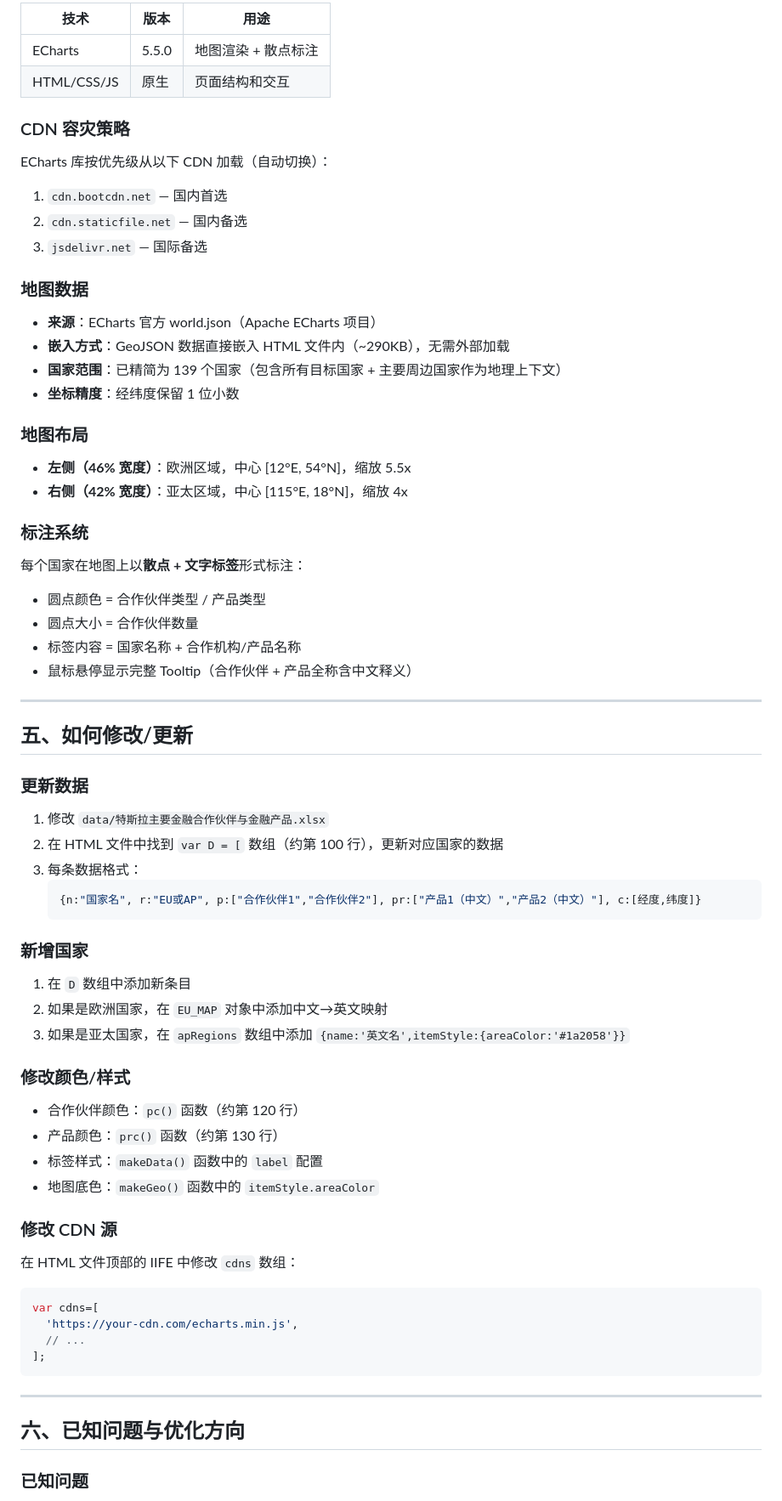
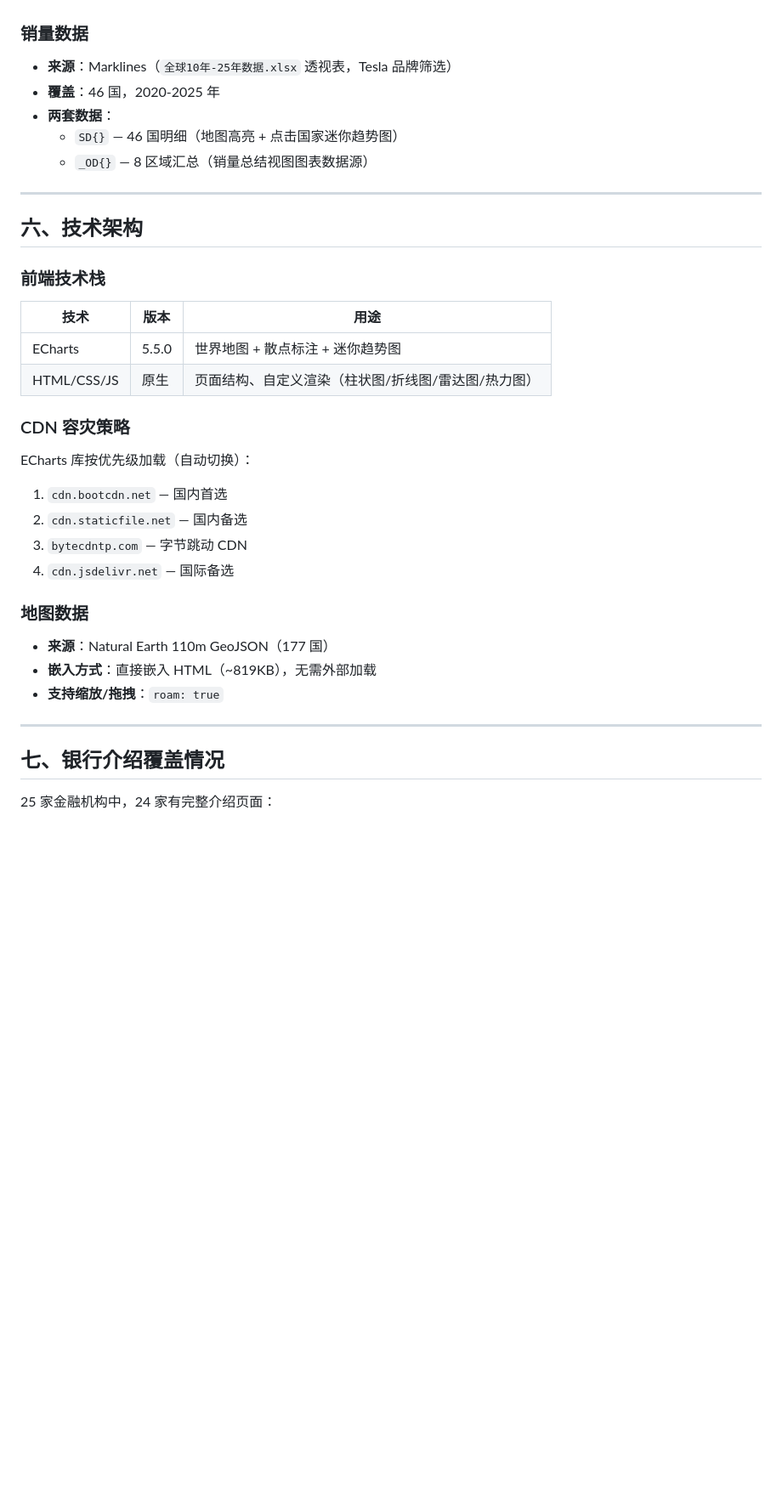
Before and after one commit to ChenchengHouDavid/tesla_global_dashboard, a Markdown page: README.md, the part around one of its changes. Shown at 85% size. Drawn GitHub-style; blank space fills up the shorter version.

````diff
--- a/README.md
+++ b/README.md
@@ -70,75 +71,36 @@
 
-| 技术 | 版本 | 用途 |
-|------|------|------|
-| ECharts | 5.5.0 | 地图渲染 + 散点标注 |
-| HTML/CSS/JS | 原生 | 页面结构和交互 |
-
-### CDN 容灾策略
-
-ECharts 库按优先级从以下 CDN 加载（自动切换）：
-1. `cdn.bootcdn.net` — 国内首选
-2. `cdn.staticfile.net` — 国内备选
-3. `jsdelivr.net` — 国际备选
-
-### 地图数据
-
-- **来源**：ECharts 官方 world.json（Apache ECharts 项目）
-- **嵌入方式**：GeoJSON 数据直接嵌入 HTML 文件内（~290KB），无需外部加载
-- **国家范围**：已精简为 139 个国家（包含所有目标国家 + 主要周边国家作为地理上下文）
-- **坐标精度**：经纬度保留 1 位小数
-
-### 地图布局
-
-- **左侧（46% 宽度）**：欧洲区域，中心 [12°E, 54°N]，缩放 5.5x
-- **右侧（42% 宽度）**：亚太区域，中心 [115°E, 18°N]，缩放 4x
-
-### 标注系统
-
-每个国家在地图上以**散点 + 文字标签**形式标注：
-- 圆点颜色 = 合作伙伴类型 / 产品类型
-- 圆点大小 = 合作伙伴数量
-- 标签内容 = 国家名称 + 合作机构/产品名称
-- 鼠标悬停显示完整 Tooltip（合作伙伴 + 产品全称含中文释义）
+### 销量数据
+- **来源**：Marklines（`全球10年-25年数据.xlsx` 透视表，Tesla 品牌筛选）
+- **覆盖**：46 国，2020-2025 年
+- **两套数据**：
+  - `SD{}` — 46 国明细（地图高亮 + 点击国家迷你趋势图）
+  - `_OD{}` — 8 区域汇总（销量总结视图图表数据源）
 
 ---
 
-## 五、如何修改/更新
+## 六、技术架构
 
-### 更新数据
+### 前端技术栈
+| 技术 | 版本 | 用途 |
+|------|------|------|
+| ECharts | 5.5.0 | 世界地图 + 散点标注 + 迷你趋势图 |
+| HTML/CSS/JS | 原生 | 页面结构、自定义渲染（柱状图/折线图/雷达图/热力图） |
 
-1. 修改 `data/特斯拉主要金融合作伙伴与金融产品.xlsx`
-2. 在 HTML 文件中找到 `var D = [` 数组（约第 100 行），更新对应国家的数据
-3. 每条数据格式：
-   ```javascript
-   {n:"国家名", r:"EU或AP", p:["合作伙伴1","合作伙伴2"], pr:["产品1（中文）","产品2（中文）"], c:[经度,纬度]}
-   ```
+### CDN 容灾策略
+ECharts 库按优先级加载（自动切换）：
+1. `cdn.bootcdn.net` — 国内首选
+2. `cdn.staticfile.net` — 国内备选
+3. `bytecdntp.com` — 字节跳动 CDN
+4. `cdn.jsdelivr.net` — 国际备选
 
-### 新增国家
-
-1. 在 `D` 数组中添加新条目
-2. 如果是欧洲国家，在 `EU_MAP` 对象中添加中文→英文映射
-3. 如果是亚太国家，在 `apRegions` 数组中添加 `{name:'英文名',itemStyle:{areaColor:'#1a2058'}}`
-
-### 修改颜色/样式
-
-- 合作伙伴颜色：`pc()` 函数（约第 120 行）
-- 产品颜色：`prc()` 函数（约第 130 行）
-- 标签样式：`makeData()` 函数中的 `label` 配置
-- 地图底色：`makeGeo()` 函数中的 `itemStyle.areaColor`
-
-### 修改 CDN 源
-
-在 HTML 文件顶部的 IIFE 中修改 `cdns` 数组：
-```javascript
-var cdns=[
-  'https://your-cdn.com/echarts.min.js',
-  // ...
-];
-```
+### 地图数据
+- **来源**：Natural Earth 110m GeoJSON（177 国）
+- **嵌入方式**：直接嵌入 HTML（~819KB），无需外部加载
+- **支持缩放/拖拽**：`roam: true`
 
 ---
 
-## 六、已知问题与优化方向
+## 七、银行介绍覆盖情况
 
-### 已知问题
+25 家金融机构中，24 家有完整介绍页面：
 
````
Also changed, not shown: other parts of README.md (+102 -85 lines).
